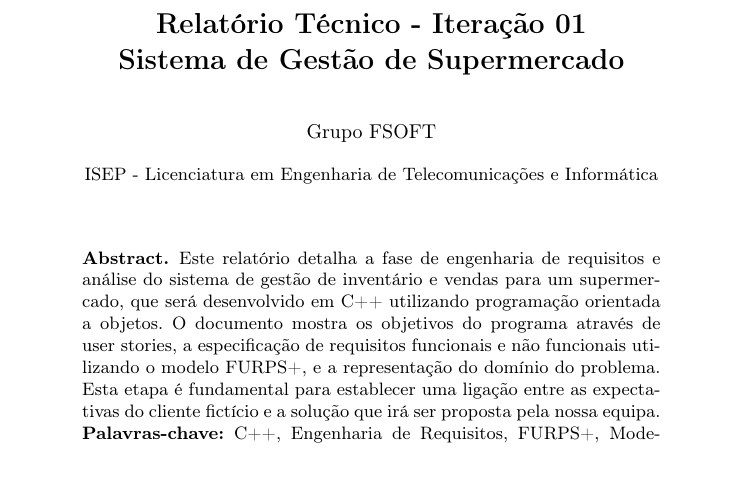
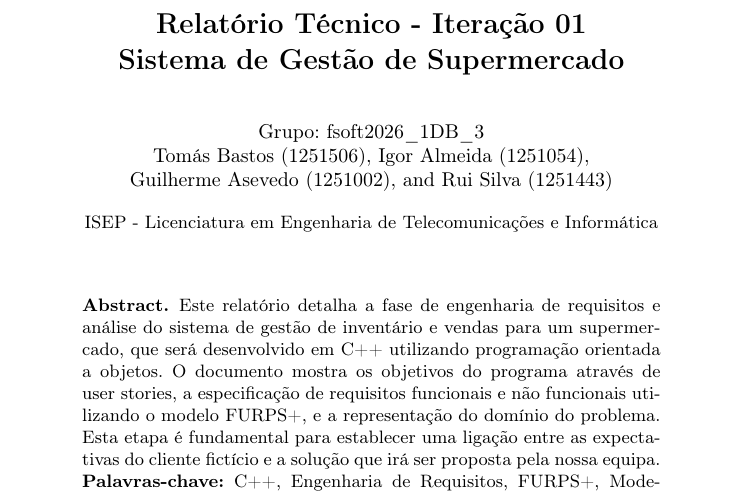
Before and after one commit to compaqle/fsoft2026_1DB_3, a LaTeX paper (Documentation/Iteration01/Relatorio_Iteracao01.tex): part of page 1 of 22, cut so that both start at the same text, the shorter picture padded with empty space. Compiled offline with pdfLaTeX.

Commit message:
docs: add group members and group ID to the report header

```diff
--- a/Documentation/Iteration01/Relatorio_Iteracao01.tex
+++ b/Documentation/Iteration01/Relatorio_Iteracao01.tex
@@ -19,7 +19,9 @@
 \title{Relatório Técnico - Iteração 01\\Sistema de Gestão de Supermercado}
 \titlerunning{Relatório Técnico - Iteração 01}
 
-\author{Grupo FSOFT}
+\author{Grupo: fsoft2026\_1DB\_3 \\
+Tomás Bastos (1251506) \and Igor Almeida (1251054) \and \\
+Guilherme Asevedo (1251002) \and Rui Silva (1251443)}
 \institute{ISEP - Licenciatura em Engenharia de Telecomunicações e Informática}
 
 \maketitle
```
